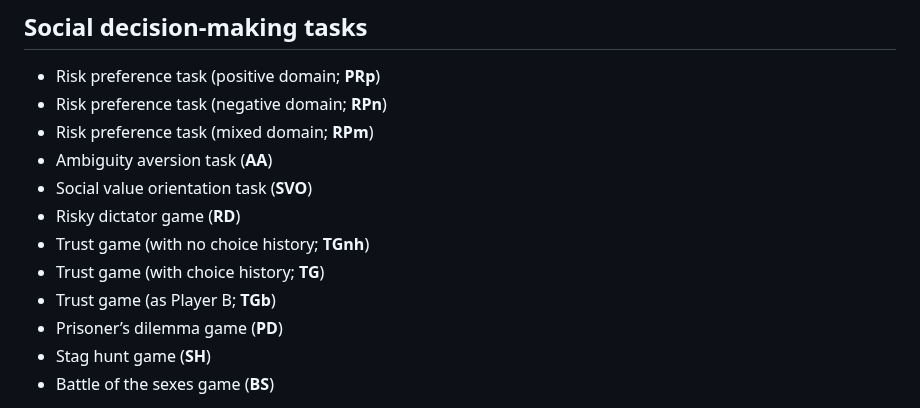
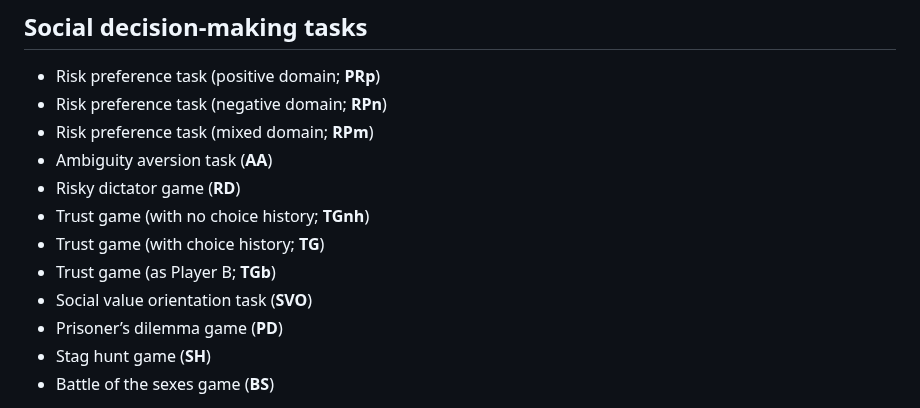
Before and after one commit to ntu-cam-clic/Social_Decision_Making_Tasks, a Markdown page: README.md, the part around the change. Rendered like a GitHub page.

```diff
--- a/README.md
+++ b/README.md
@@ -9,11 +9,11 @@ We also share scripts for preprocessing the raw data from these task (e.g., calc
 * Risk preference task (negative domain; **RPn**)
 * Risk preference task (mixed domain; **RPm**)
 * Ambiguity aversion task (**AA**)
-* Social value orientation task (**SVO**)
 * Risky dictator game (**RD**)
 * Trust game (with no choice history; **TGnh**)
 * Trust game (with choice history; **TG**)
 * Trust game (as Player B; **TGb**)
+* Social value orientation task (**SVO**)
 * Prisoner’s dilemma game (**PD**)
 * Stag hunt game (**SH**)
 * Battle of the sexes game (**BS**)
```
